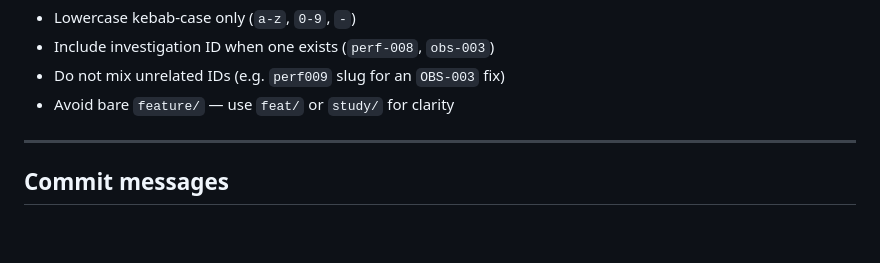
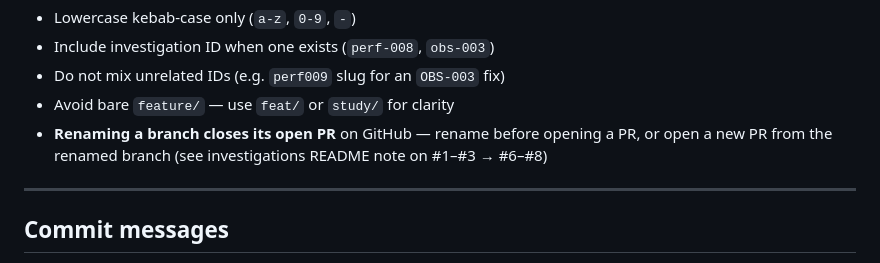
Before and after one commit to UdonsiKalu/cxr-platform, a Markdown page: docs/GITHUB-NAMING-STANDARDS.md, the part around the change. GitHub-like rendering; blank space fills up the shorter version.

```diff
--- a/docs/GITHUB-NAMING-STANDARDS.md
+++ b/docs/GITHUB-NAMING-STANDARDS.md
@@ -85,6 +85,7 @@ Standard (Conventional Commits): `feat`, `fix`, `docs`, `style`, `refactor`, `pe
 - Include investigation ID when one exists (`perf-008`, `obs-003`)
 - Do not mix unrelated IDs (e.g. `perf009` slug for an `OBS-003` fix)
 - Avoid bare `feature/` — use `feat/` or `study/` for clarity
+- **Renaming a branch closes its open PR** on GitHub — rename before opening a PR, or open a new PR from the renamed branch (see investigations README note on #1–#3 → #6–#8)
 
 ---
 
```
Also changed, not shown: docs/investigations/README.md (+11 -8 lines).
